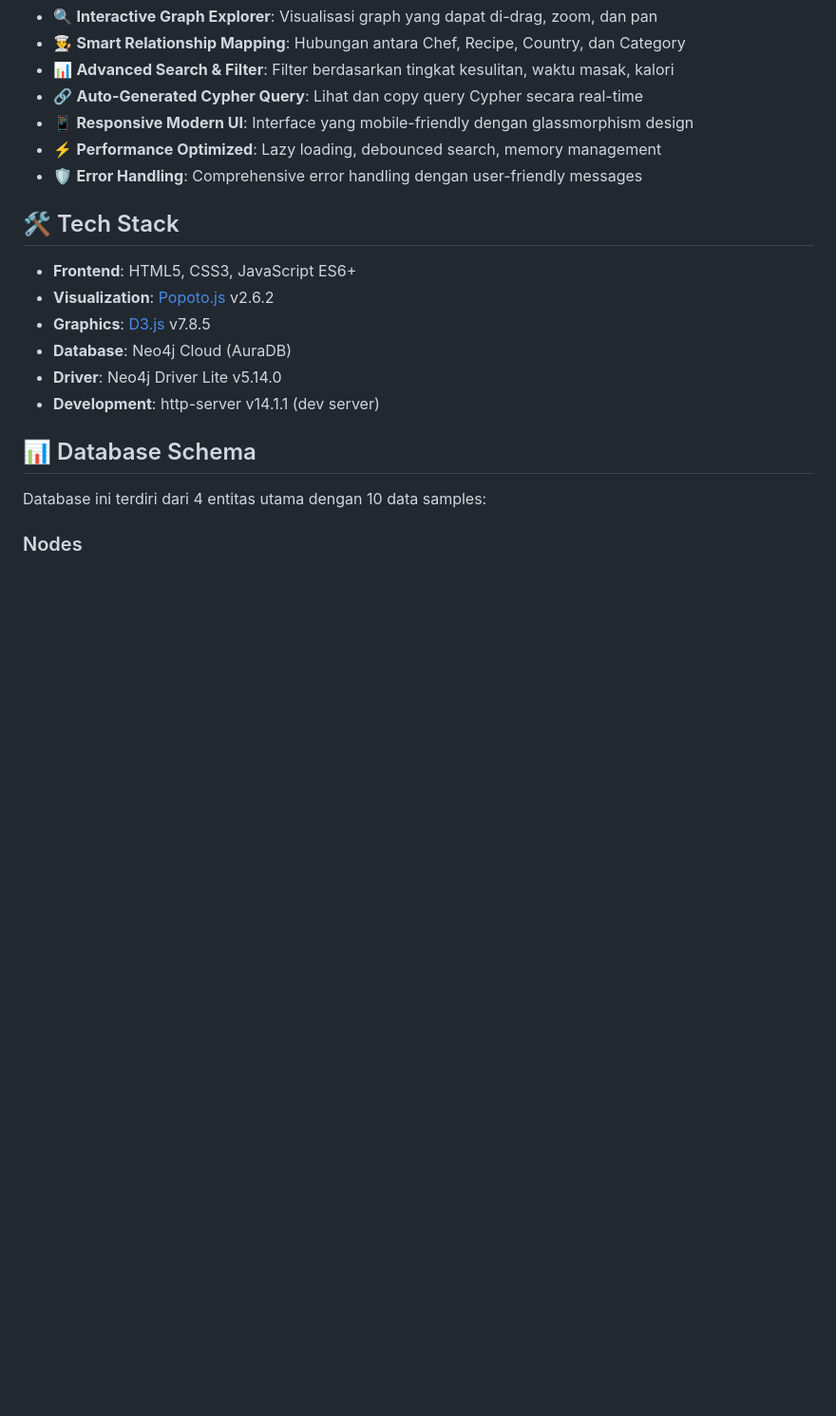
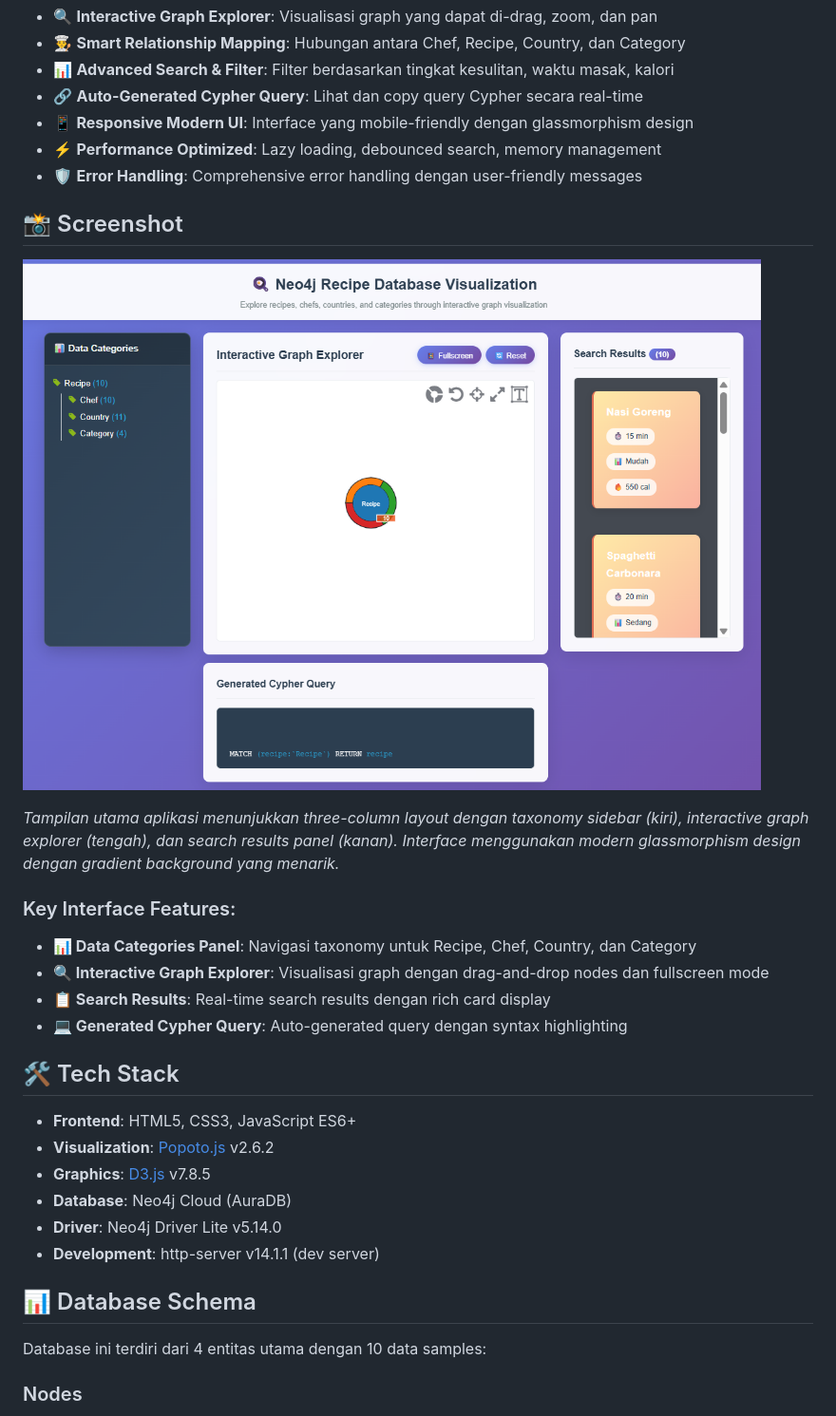
Before and after one commit to Wahyusrg0819/UAS-BDG-2025, a Markdown page: README.md, the part around the change. Shown: that part at 95% size. GitHub-like rendering; pictures changed too: image.png (added); blank space fills up the shorter version.

Commit message:
docs: add screenshot and key interface features to README

```diff
--- a/README.md
+++ b/README.md
@@ -13,6 +13,18 @@ Project ini adalah aplikasi visualisasi database Neo4j yang fokus pada data rese
 - 📱 **Responsive Modern UI**: Interface yang mobile-friendly dengan glassmorphism design
 - ⚡ **Performance Optimized**: Lazy loading, debounced search, memory management
 - 🛡️ **Error Handling**: Comprehensive error handling dengan user-friendly messages
+
+## 📸 Screenshot
+
+![Neo4j Recipe Database Visualization Interface](image.png)
+
+*Tampilan utama aplikasi menunjukkan three-column layout dengan taxonomy sidebar (kiri), interactive graph explorer (tengah), dan search results panel (kanan). Interface menggunakan modern glassmorphism design dengan gradient background yang menarik.*
+
+### Key Interface Features:
+- **📊 Data Categories Panel**: Navigasi taxonomy untuk Recipe, Chef, Country, dan Category
+- **🔍 Interactive Graph Explorer**: Visualisasi graph dengan drag-and-drop nodes dan fullscreen mode
+- **📋 Search Results**: Real-time search results dengan rich card display
+- **💻 Generated Cypher Query**: Auto-generated query dengan syntax highlighting
 
 ## 🛠️ Tech Stack
 
```
